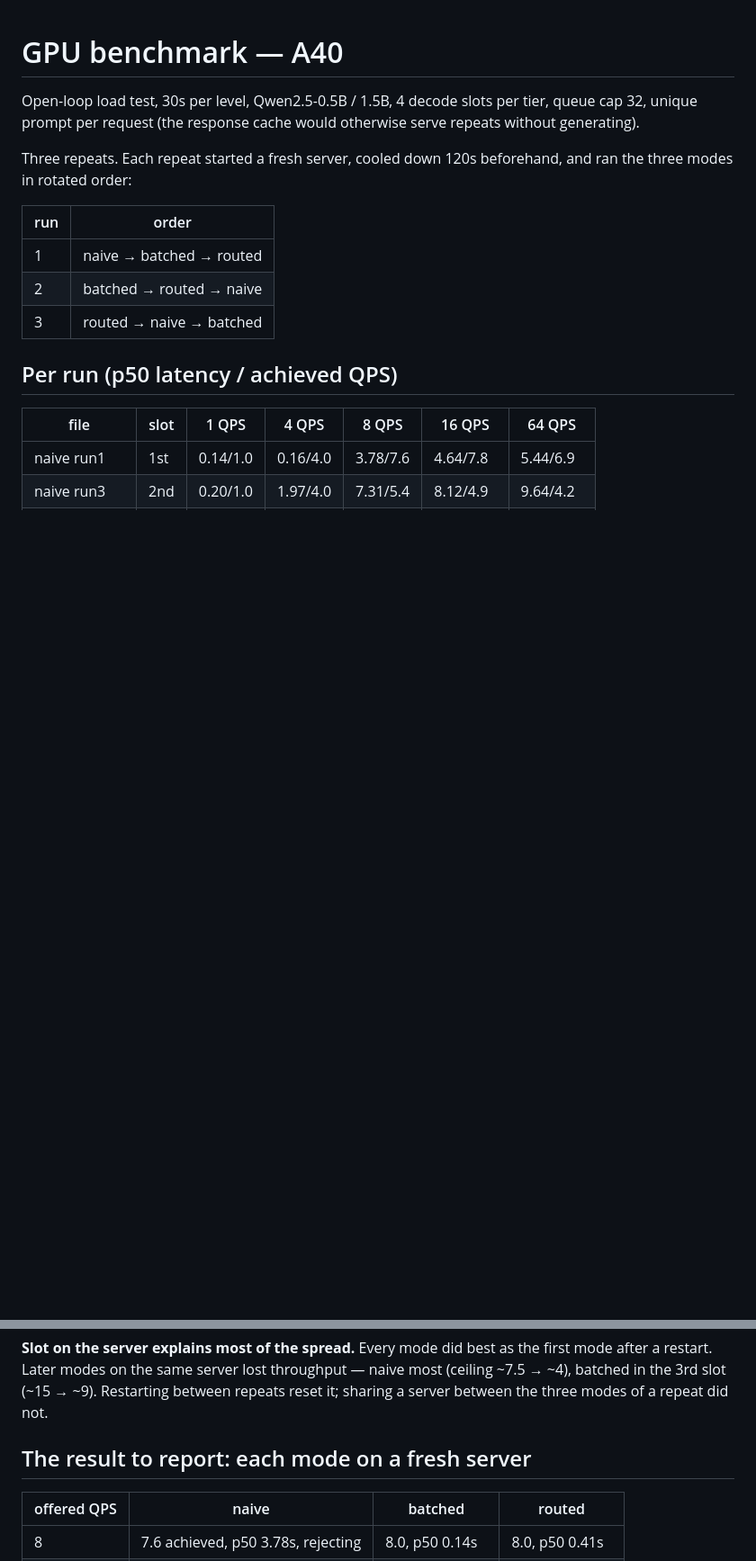
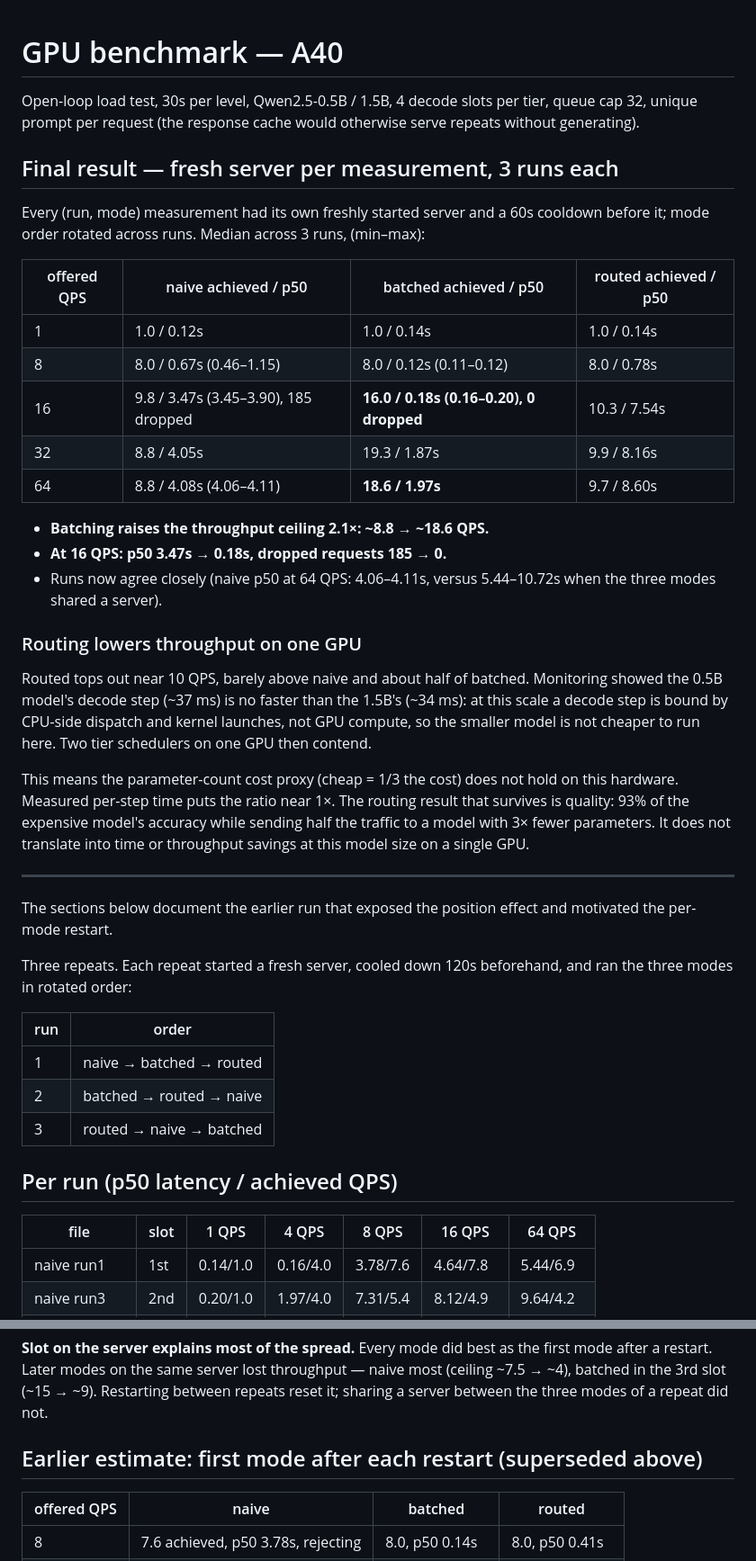
Before and after one commit to rubyoffraiils/llm-inference-server, a Markdown page: results/gpu_benchmark_a40.md, 2 parts joined by grey strips. Shown at 90% size. Rendered like a GitHub page; blank space fills up the shorter version.

Commit message:
Add final fresh-server benchmark; drop unsupported routing cost claim

```diff
--- a/results/gpu_benchmark_a40.md
+++ b/results/gpu_benchmark_a40.md
@@ -3,6 +3,46 @@
 Open-loop load test, 30s per level, Qwen2.5-0.5B / 1.5B, 4 decode slots
 per tier, queue cap 32, unique prompt per request (the response cache
 would otherwise serve repeats without generating).
+
+## Final result — fresh server per measurement, 3 runs each
+
+Every (run, mode) measurement had its own freshly started server and a
+60s cooldown before it; mode order rotated across runs. Median across 3
+runs, (min–max):
+
+| offered QPS | naive achieved / p50 | batched achieved / p50 | routed achieved / p50 |
+|---|---|---|---|
+| 1 | 1.0 / 0.12s | 1.0 / 0.14s | 1.0 / 0.14s |
+| 8 | 8.0 / 0.67s (0.46–1.15) | 8.0 / 0.12s (0.11–0.12) | 8.0 / 0.78s |
+| 16 | 9.8 / 3.47s (3.45–3.90), 185 dropped | **16.0 / 0.18s (0.16–0.20), 0 dropped** | 10.3 / 7.54s |
+| 32 | 8.8 / 4.05s | 19.3 / 1.87s | 9.9 / 8.16s |
+| 64 | 8.8 / 4.08s (4.06–4.11) | **18.6 / 1.97s** | 9.7 / 8.60s |
+
+- **Batching raises the throughput ceiling 2.1×: ~8.8 → ~18.6 QPS.**
+- **At 16 QPS: p50 3.47s → 0.18s, dropped requests 185 → 0.**
+- Runs now agree closely (naive p50 at 64 QPS: 4.06–4.11s, versus
+  5.44–10.72s when the three modes shared a server).
+
+### Routing lowers throughput on one GPU
+
+Routed tops out near 10 QPS, barely above naive and about half of
+batched. Monitoring showed the 0.5B model's decode step (~37 ms) is no
+faster than the 1.5B's (~34 ms): at this scale a decode step is bound by
+CPU-side dispatch and kernel launches, not GPU compute, so the smaller
+model is not cheaper to run here. Two tier schedulers on one GPU then
+contend.
+
+This means the parameter-count cost proxy (cheap = 1/3 the cost) does
+not hold on this hardware. Measured per-step time puts the ratio near 1×.
+The routing result that survives is quality: 93% of the expensive
+model's accuracy while sending half the traffic to a model with 3× fewer
+parameters. It does not translate into time or throughput savings at
+this model size on a single GPU.
+
+---
+
+The sections below document the earlier run that exposed the
+position effect and motivated the per-mode restart.
 
 Three repeats. Each repeat started a fresh server, cooled down 120s
 beforehand, and ran the three modes in rotated order:
@@ -33,7 +73,7 @@ throughput — naive most (ceiling ~7.5 → ~4), batched in the 3rd slot
 (~15 → ~9). Restarting between repeats reset it; sharing a server between
 the three modes of a repeat did not.
 
-## The result to report: each mode on a fresh server
+## Earlier estimate: first mode after each restart (superseded above)
 
 | offered QPS | naive | batched | routed |
 |---|---|---|---|
```
